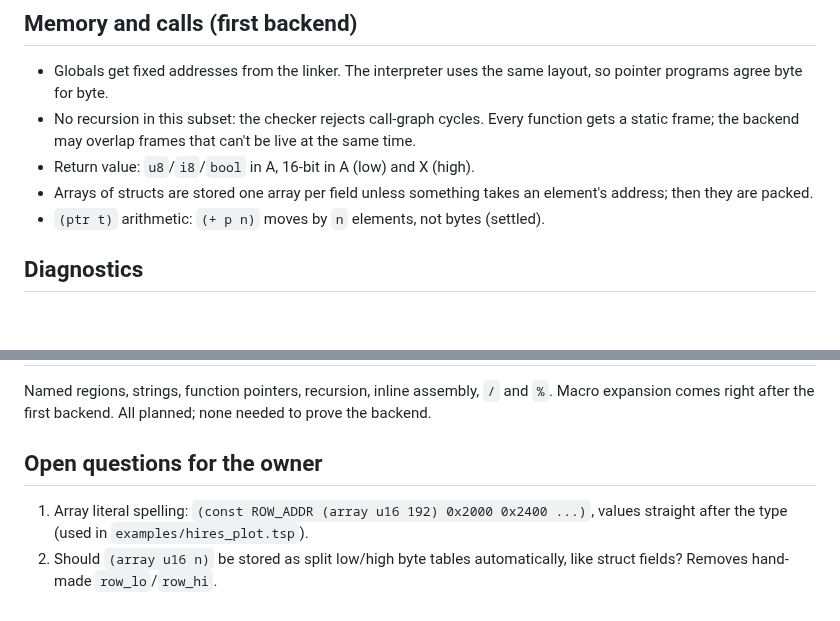
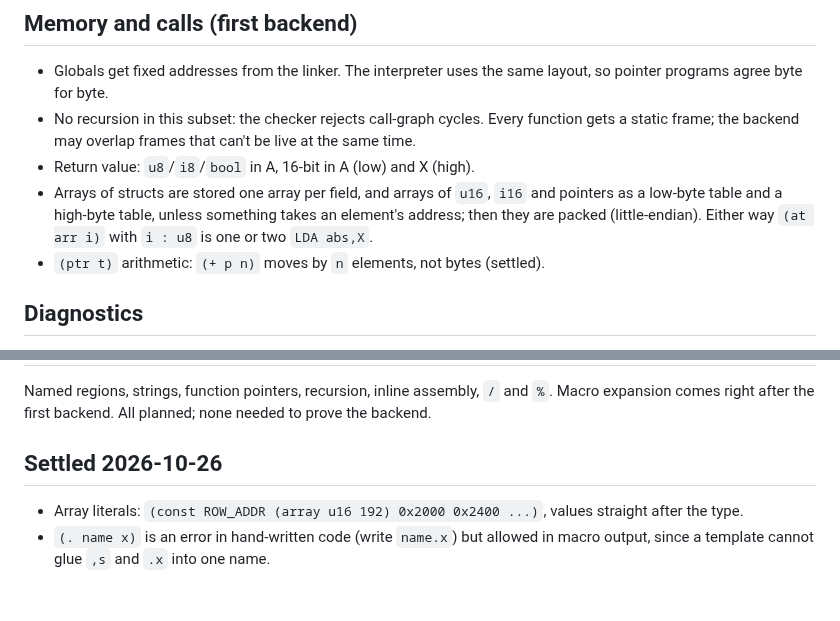
Before and after one commit to wegfawefgawefg/tisple, a Markdown page: docs/language.md, 2 parts joined by grey strips. Drawn GitHub-style; blank space fills up the shorter version.

Commit message:
Settle array literals, macro-output dot rule, split 16-bit arrays
Co-Authored-By: Claude Opus 5.5 <noreply@anthropic.com>

```diff
--- a/docs/language.md
+++ b/docs/language.md
@@ -206,8 +206,10 @@ runs before the checker, so nothing later sees a macro.
   function gets a static frame; the backend may overlap frames that can't be
   live at the same time.
 - Return value: `u8`/`i8`/`bool` in A, 16-bit in A (low) and X (high).
-- Arrays of structs are stored one array per field unless something takes an
-  element's address; then they are packed.
+- Arrays of structs are stored one array per field, and arrays of `u16`, `i16`
+  and pointers as a low-byte table and a high-byte table, unless something
+  takes an element's address; then they are packed (little-endian). Either way
+  `(at arr i)` with `i : u8` is one or two `LDA abs,X`.
 - `(ptr t)` arithmetic: `(+ p n)` moves by `n` elements, not bytes (settled).
 
 ## Diagnostics
@@ -240,9 +242,9 @@ hold. Named regions (`:in`) come later.
 Named regions, strings, function pointers, recursion, inline assembly,
 `/` and `%`. Macro expansion comes right after the first backend. All planned; none needed to prove the backend.
 
-## Open questions for the owner
+## Settled 2026-10-26
 
-1. Array literal spelling: `(const ROW_ADDR (array u16 192) 0x2000 0x2400 ...)`,
-   values straight after the type (used in `examples/hires_plot.tsp`).
-2. Should `(array u16 n)` be stored as split low/high byte tables
-   automatically, like struct fields? Removes hand-made `row_lo`/`row_hi`.
+- Array literals: `(const ROW_ADDR (array u16 192) 0x2000 0x2400 ...)`, values
+  straight after the type.
+- `(. name x)` is an error in hand-written code (write `name.x`) but allowed in
+  macro output, since a template cannot glue `,s` and `.x` into one name.
```
